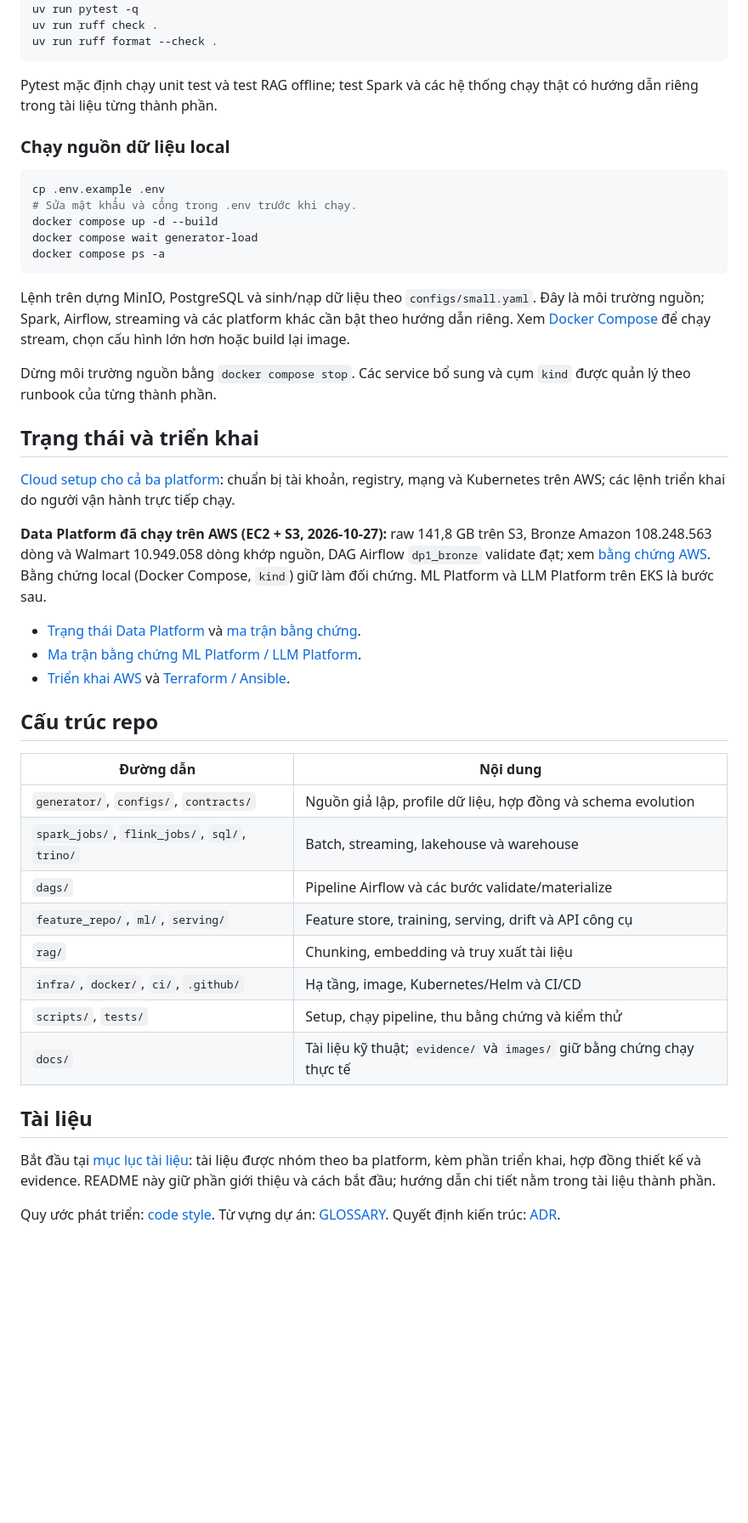
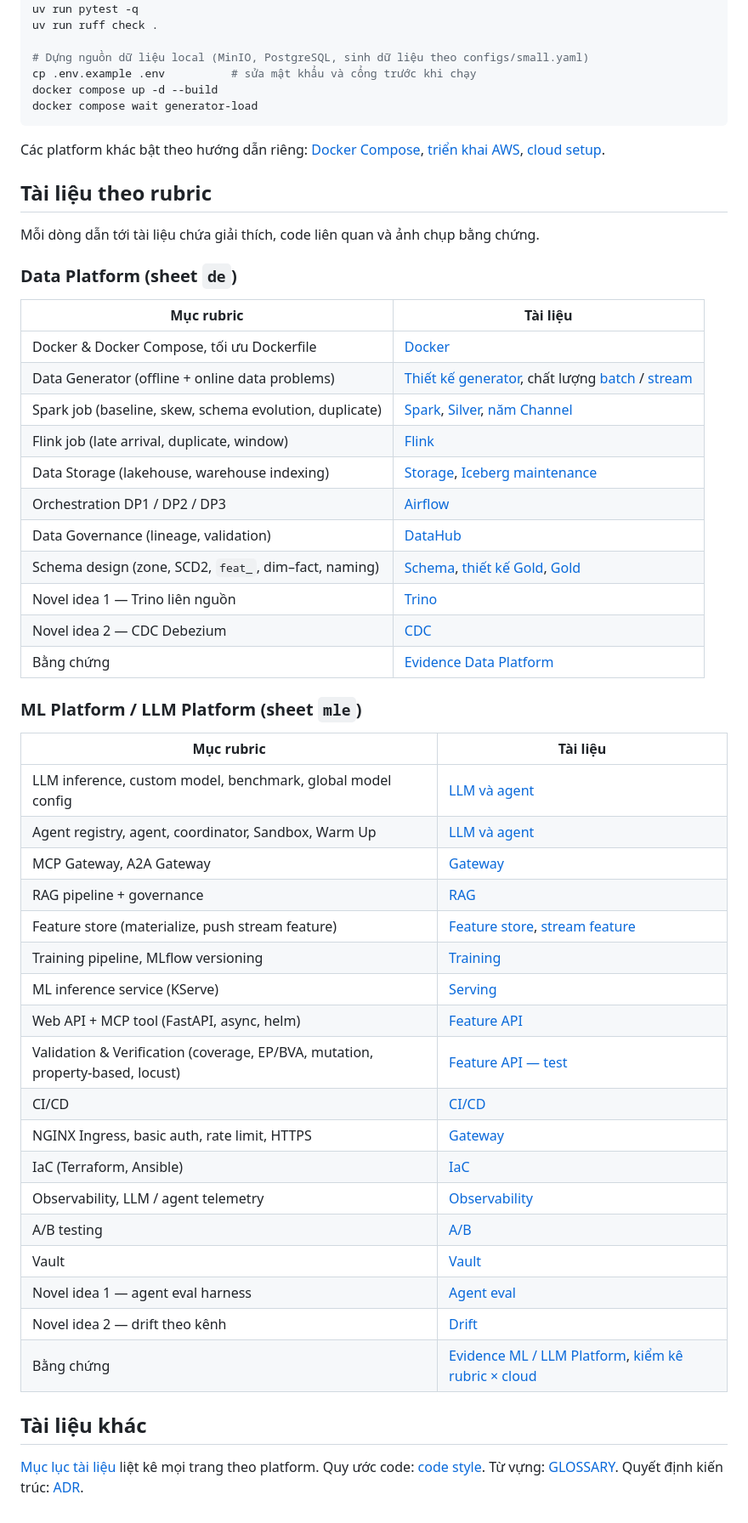
Before and after one commit to Babyfat012/multichannel-data-ai-platform, a Markdown page: README.md, the part around one of its changes. Shown at 85% size. Drawn GitHub-style; blank space fills up the shorter version.

Commit message:
docs(readme): table of contents, repo tree and docs mapped to rubric
Co-Authored-By: Claude Opus 5.5 <noreply@anthropic.com>

````diff
--- a/README.md
+++ b/README.md
@@ -24,50 +76,58 @@ Yêu cầu: Python 3.12+, `uv`, Docker Engine và Docker Compose v2 có lệnh `
 uv sync --frozen
 uv run pytest -q
 uv run ruff check .
-uv run ruff format --check .
+
+# Dựng nguồn dữ liệu local (MinIO, PostgreSQL, sinh dữ liệu theo configs/small.yaml)
+cp .env.example .env          # sửa mật khẩu và cổng trước khi chạy
+docker compose up -d --build
+docker compose wait generator-load
 ```
 
-Pytest mặc định chạy unit test và test RAG offline; test Spark và các hệ thống chạy thật có hướng dẫn riêng trong tài liệu từng thành phần.
+Các platform khác bật theo hướng dẫn riêng: [Docker Compose](docs/Docker.md), [triển khai AWS](docs/aws-deploy.md), [cloud setup](docs/cloud-setup.md).
 
-### Chạy nguồn dữ liệu local
+## Tài liệu theo rubric
 
-```bash
-cp .env.example .env
-# Sửa mật khẩu và cổng trong .env trước khi chạy.
-docker compose up -d --build
-docker compose wait generator-load
-docker compose ps -a
-```
+Mỗi dòng dẫn tới tài liệu chứa giải thích, code liên quan và ảnh chụp bằng chứng.
 
-Lệnh trên dựng MinIO, PostgreSQL và sinh/nạp dữ liệu theo `configs/small.yaml`. Đây là môi trường nguồn; Spark, Airflow, streaming và các platform khác cần bật theo hướng dẫn riêng. Xem [Docker Compose](docs/Docker.md) để chạy stream, chọn cấu hình lớn hơn hoặc build lại image.
+### Data Platform (sheet `de`)
 
-Dừng môi trường nguồn bằng `docker compose stop`. Các service bổ sung và cụm `kind` được quản lý theo runbook của từng thành phần.
+| Mục rubric | Tài liệu |
+|---|---|
+| Docker & Docker Compose, tối ưu Dockerfile | [Docker](docs/Docker.md) |
+| Data Generator (offline + online data problems) | [Thiết kế generator](docs/generator-design.md), chất lượng [batch](docs/data-quality-report-batch.md) / [stream](docs/data-quality-report-stream.md) |
+| Spark job (baseline, skew, schema evolution, duplicate) | [Spark](docs/spark.md), [Silver](docs/silver.md), [năm Channel](docs/silver-five-channels.md) |
+| Flink job (late arrival, duplicate, window) | [Flink](docs/flink.md) |
+| Data Storage (lakehouse, warehouse indexing) | [Storage](docs/storage.md), [Iceberg maintenance](docs/iceberg-maintenance.md) |
+| Orchestration DP1 / DP2 / DP3 | [Airflow](docs/airflow.md) |
+| Data Governance (lineage, validation) | [DataHub](docs/datahub.md) |
+| Schema design (zone, SCD2, `feat_`, dim–fact, naming) | [Schema](docs/schema.md), [thiết kế Gold](docs/gold-design.md), [Gold](docs/gold.md) |
+| Novel idea 1 — Trino liên nguồn | [Trino](docs/trino.md) |
+| Novel idea 2 — CDC Debezium | [CDC](docs/cdc.md) |
+| Bằng chứng | [Evidence Data Platform](docs/data-platform-evidence.md) |
 
-## Trạng thái và triển khai
+### ML Platform / LLM Platform (sheet `mle`)
 
-[Cloud setup cho cả ba platform](docs/cloud-setup.md): chuẩn bị tài khoản, registry, mạng và Kubernetes trên AWS; các lệnh triển khai do người vận hành trực tiếp chạy.
+| Mục rubric | Tài liệu |
+|---|---|
+| LLM inference, custom model, benchmark, global model config | [LLM và agent](docs/llm-platform-agents.md) |
+| Agent registry, agent, coordinator, Sandbox, Warm Up | [LLM và agent](docs/llm-platform-agents.md) |
+| MCP Gateway, A2A Gateway | [Gateway](docs/llm-platform-gateway.md) |
+| RAG pipeline + governance | [RAG](docs/llm-platform-rag.md) |
+| Feature store (materialize, push stream feature) | [Feature store](docs/ml-platform-feature-store.md), [stream feature](docs/ml-platform-stream-feature.md) |
+| Training pipeline, MLflow versioning | [Training](docs/ml-platform-training.md) |
+| ML inference service (KServe) | [Serving](docs/ml-platform-serving.md) |
+| Web API + MCP tool (FastAPI, async, helm) | [Feature API](docs/ml-llm-platform-web-api.md) |
+| Validation & Verification (coverage, EP/BVA, mutation, property-based, locust) | [Feature API — test](docs/ml-llm-platform-web-api.md#test) |
+| CI/CD | [CI/CD](docs/ml-llm-platform-cicd.md) |
+| NGINX Ingress, basic auth, rate limit, HTTPS | [Gateway](docs/llm-platform-gateway.md) |
+| IaC (Terraform, Ansible) | [IaC](docs/IaC.md) |
+| Observability, LLM / agent telemetry | [Observability](docs/ml-llm-platform-observability.md) |
+| A/B testing | [A/B](docs/llm-platform-ab-test.md) |
+| Vault | [Vault](docs/ml-llm-platform-vault.md) |
+| Novel idea 1 — agent eval harness | [Agent eval](docs/llm-platform-agent-eval.md) |
+| Novel idea 2 — drift theo kênh | [Drift](docs/ml-platform-drift.md) |
+| Bằng chứng | [Evidence ML / LLM Platform](docs/ml-llm-platform-evidence.md), [kiểm kê rubric × cloud](docs/rubric-cloud-audit.md) |
 
-**Data Platform đã chạy trên AWS (EC2 + S3, 2026-10-27):** raw 141,8 GB trên S3, Bronze Amazon 108.248.563 dòng và Walmart 10.949.058 dòng khớp nguồn, DAG Airflow `dp1_bronze` validate đạt; xem [bằng chứng AWS](docs/data-platform-evidence.md#trên-aws-cloud--2026-10-27). Bằng chứng local (Docker Compose, `kind`) giữ làm đối chứng. ML Platform và LLM Platform trên EKS là bước sau.
+## Tài liệu khác
 
-- [Trạng thái Data Platform](docs/data-platform-order-lifecycle-status.md) và [ma trận bằng chứng](docs/data-platform-evidence.md).
-- [Ma trận bằng chứng ML Platform / LLM Platform](docs/ml-llm-platform-evidence.md).
-- [Triển khai AWS](docs/aws-deploy.md) và [Terraform / Ansible](docs/IaC.md).
-
-## Cấu trúc repo
-
-| Đường dẫn | Nội dung |
-|---|---|
-| `generator/`, `configs/`, `contracts/` | Nguồn giả lập, profile dữ liệu, hợp đồng và schema evolution |
-| `spark_jobs/`, `flink_jobs/`, `sql/`, `trino/` | Batch, streaming, lakehouse và warehouse |
-| `dags/` | Pipeline Airflow và các bước validate/materialize |
-| `feature_repo/`, `ml/`, `serving/` | Feature store, training, serving, drift và API công cụ |
-| `rag/` | Chunking, embedding và truy xuất tài liệu |
-| `infra/`, `docker/`, `ci/`, `.github/` | Hạ tầng, image, Kubernetes/Helm và CI/CD |
-| `scripts/`, `tests/` | Setup, chạy pipeline, thu bằng chứng và kiểm thử |
-| `docs/` | Tài liệu kỹ thuật; `evidence/` và `images/` giữ bằng chứng chạy thực tế |
-
-## Tài liệu
-
-Bắt đầu tại [mục lục tài liệu](docs/README.md): tài liệu được nhóm theo ba platform, kèm phần triển khai, hợp đồng thiết kế và evidence. README này giữ phần giới thiệu và cách bắt đầu; hướng dẫn chi tiết nằm trong tài liệu thành phần.
-
-Quy ước phát triển: [code style](docs/code-style.md). Từ vựng dự án: [GLOSSARY](GLOSSARY.md). Quyết định kiến trúc: [ADR](docs/adr/README.md).
+[Mục lục tài liệu](docs/README.md) liệt kê mọi trang theo platform. Quy ước code: [code style](docs/code-style.md). Từ vựng: [GLOSSARY](GLOSSARY.md). Quyết định kiến trúc: [ADR](docs/adr/README.md).
````
Also changed, not shown: other parts of README.md (+59 -7 lines).
